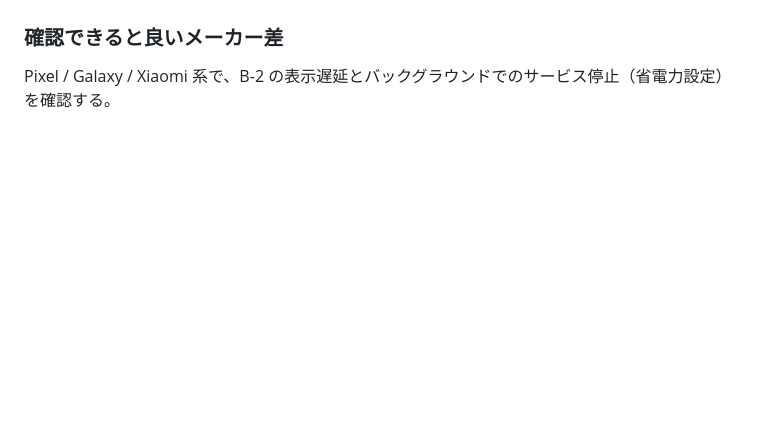
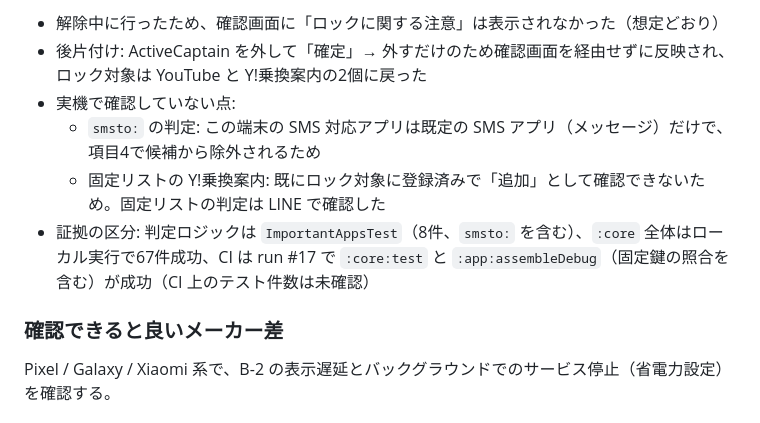
Before and after one commit to rk1010rk/fishing-marine-gis, a Markdown page: tasklock-android/docs/DESIGN.md, the part around one of its changes. Rendered like a GitHub page; blank space fills up the shorter version.

```diff
--- a/tasklock-android/docs/DESIGN.md
+++ b/tasklock-android/docs/DESIGN.md
@@ -604,3 +635,10 @@ Phase 1 の実装（`1c7fb40`）は凍結済みとし、本節の変更は **仕
+- 解除中に行ったため、確認画面に「ロックに関する注意」は表示されなかった（想定どおり）
+- 後片付け: ActiveCaptain を外して「確定」→ 外すだけのため確認画面を経由せずに反映され、ロック対象は YouTube と Y!乗換案内の2個に戻った
+- 実機で確認していない点:
+  - `smsto:` の判定: この端末の SMS 対応アプリは既定の SMS アプリ（メッセージ）だけで、項目4で候補から除外されるため
+  - 固定リストの Y!乗換案内: 既にロック対象に登録済みで「追加」として確認できないため。固定リストの判定は LINE で確認した
+- 証拠の区分: 判定ロジックは `ImportantAppsTest`（8件、`smsto:` を含む）、`:core` 全体はローカル実行で67件成功、CI は run #17 で `:core:test` と `:app:assembleDebug`（固定鍵の照合を含む）が成功（CI 上のテスト件数は未確認）
+
 ### 確認できると良いメーカー差
 Pixel / Galaxy / Xiaomi 系で、B-2 の表示遅延とバックグラウンドでのサービス停止（省電力設定）を確認する。
 
```
Also changed, not shown: other parts of tasklock-android/docs/DESIGN.md (+31 -0 lines).
